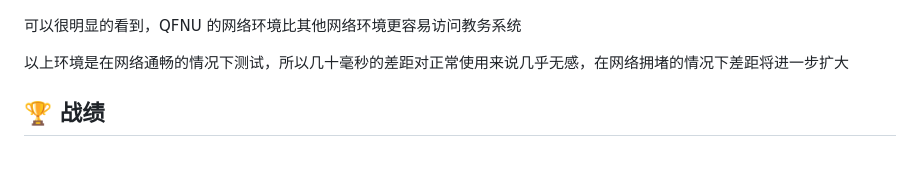
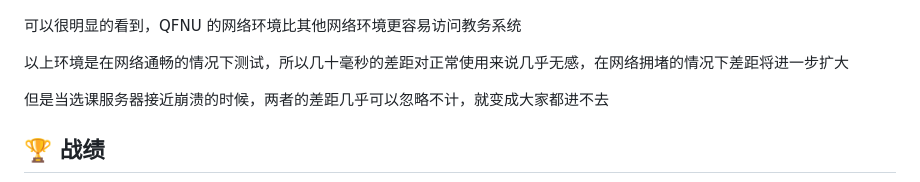
Before and after one commit to W1ndys/QFNUCourseSelector, a Markdown page: README.md, the part around the change. Rendered like a GitHub page; blank space fills up the shorter version.

Commit message:
docs  更新描述

```diff
--- a/README.md
+++ b/README.md
@@ -139,6 +139,8 @@ cmd 命令行输入 `ping zhjw.qfnu.edu.cn`
 
 以上环境是在网络通畅的情况下测试，所以几十毫秒的差距对正常使用来说几乎无感，在网络拥堵的情况下差距将进一步扩大
 
+但是当选课服务器接近崩溃的时候，两者的差距几乎可以忽略不计，就变成大家都进不去
+
 ## 🏆 战绩
 
 ![image](./assets/images/successful.png)
```
